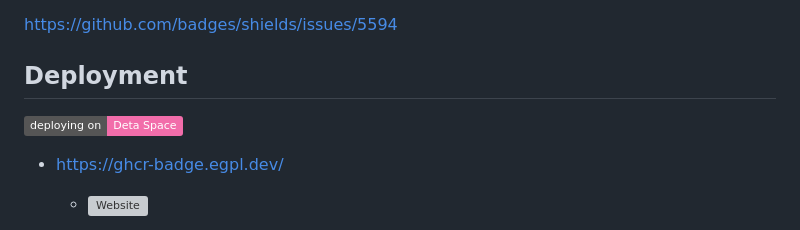
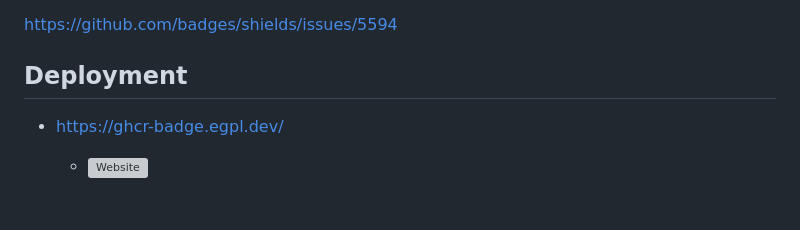
Before and after one commit to eggplants/ghcr-badge, a Markdown page: README.md, the part around the change printed below. Rendered like a GitHub page; badges without logos; blank space fills up the shorter version; grey boxes are pictures that could not be loaded.

```diff
--- a/README.md
+++ b/README.md
@@ -26,12 +26,6 @@
 
 ## Deployment
 
-[![Deploying on Deta Space](
-  <https://img.shields.io/badge/deploying%20on-Deta%20Space-F26DAA>
-  )](
-  <https://deta.space/discovery/@eggplants/ghcrbadge>
-)
-
 - <https://ghcr-badge.egpl.dev/>
   - [![Website](https://img.shields.io/website?label=egpl.dev&url=https%3A%2F%2Fghcr-badge.egpl.dev)](https://ghcr-badge.egpl.dev)
 
```
Also changed, not shown: other parts of README.md (+2 -2 lines).
